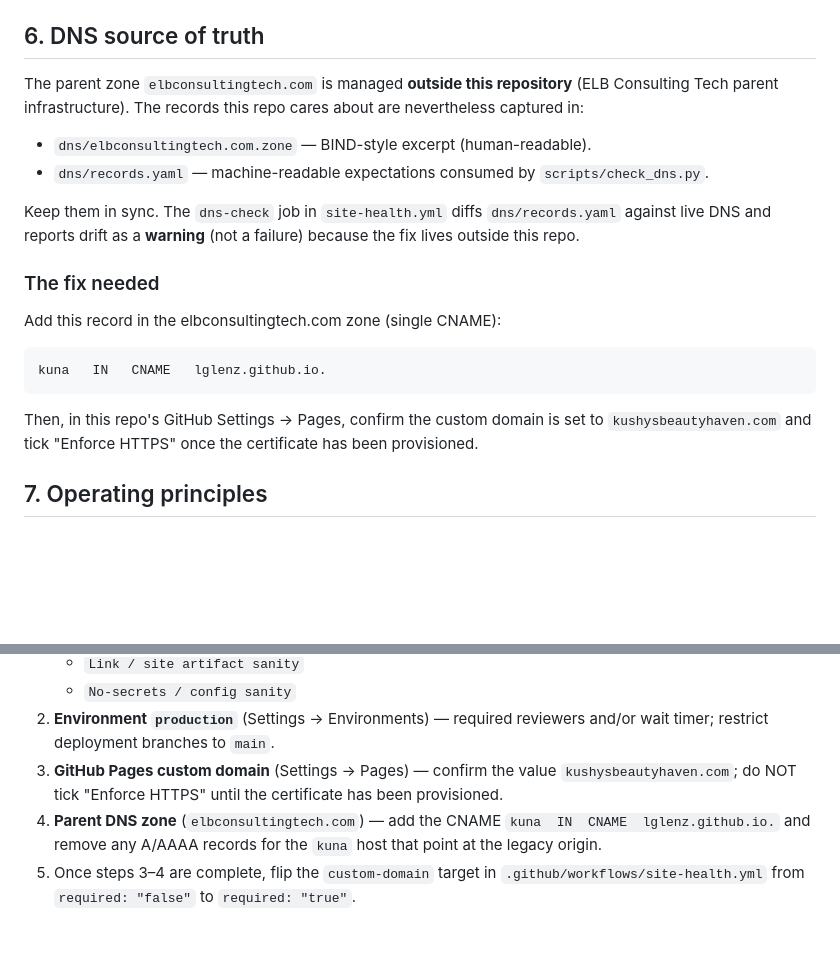
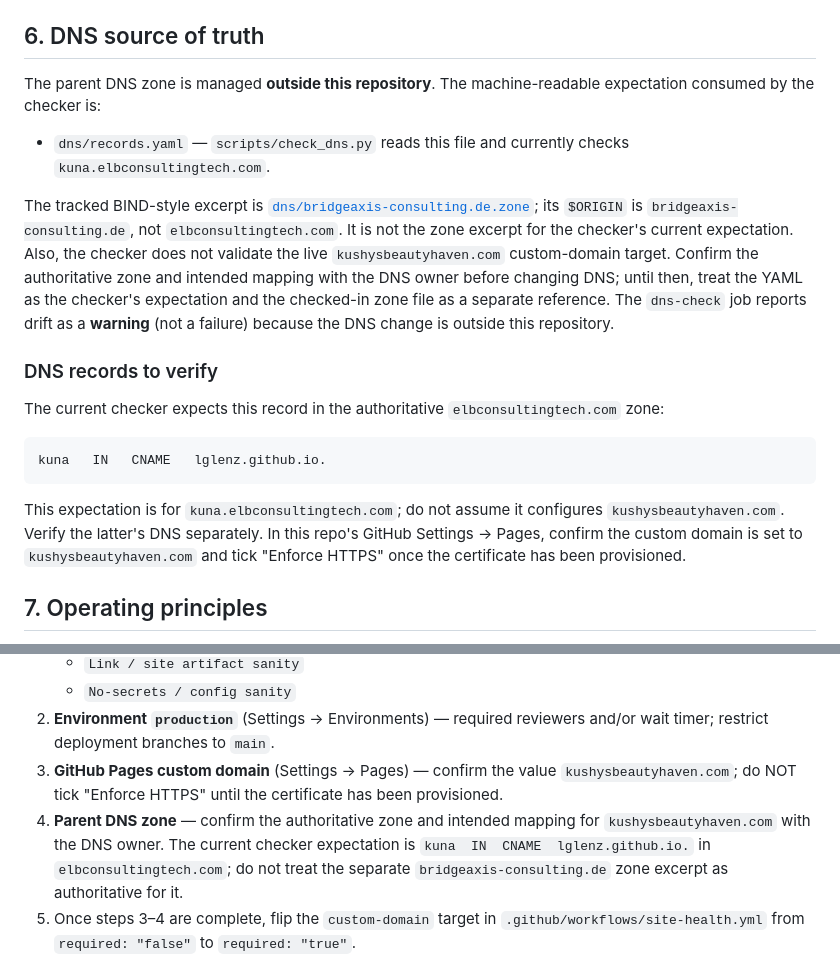
Before and after one commit to LGLenz/kuna-beauty-salon-website, a Markdown page: docs/Operating-Model.md, 2 parts joined by grey strips. GitHub-like rendering; blank space fills up the shorter version.

````diff
--- a/docs/Operating-Model.md
+++ b/docs/Operating-Model.md
@@ -143,29 +143,37 @@ When the scheduled run fails, an issue is opened with label `site-health`.
 
 ## 6. DNS source of truth
 
-The parent zone `elbconsultingtech.com` is managed **outside this
-repository** (ELB Consulting Tech parent infrastructure). The records
-this repo cares about are nevertheless captured in:
+The parent DNS zone is managed **outside this repository**. The machine-readable
+expectation consumed by the checker is:
 
-- `dns/elbconsultingtech.com.zone` — BIND-style excerpt (human-readable).
-- `dns/records.yaml` — machine-readable expectations consumed by
-  `scripts/check_dns.py`.
+- `dns/records.yaml` — `scripts/check_dns.py` reads this file and currently
+  checks `kuna.elbconsultingtech.com`.
 
-Keep them in sync. The `dns-check` job in `site-health.yml` diffs
-`dns/records.yaml` against live DNS and reports drift as a **warning**
-(not a failure) because the fix lives outside this repo.
+The tracked BIND-style excerpt is
+[`dns/bridgeaxis-consulting.de.zone`](../dns/bridgeaxis-consulting.de.zone);
+its `$ORIGIN` is `bridgeaxis-consulting.de`, not `elbconsultingtech.com`.
+It is not the zone excerpt for the checker's current expectation. Also, the
+checker does not validate the live `kushysbeautyhaven.com` custom-domain
+target. Confirm the authoritative zone and intended mapping with the DNS owner
+before changing DNS; until then, treat the YAML as the checker's expectation
+and the checked-in zone file as a separate reference. The `dns-check` job
+reports drift as a **warning** (not a failure) because the DNS change is
+outside this repository.
 
-### The fix needed
+### DNS records to verify
 
-Add this record in the elbconsultingtech.com zone (single CNAME):
+The current checker expects this record in the authoritative
+`elbconsultingtech.com` zone:
 
 ```dns
 kuna   IN   CNAME   lglenz.github.io.
 ```
 
-Then, in this repo's GitHub Settings → Pages, confirm the custom domain is
-set to `kushysbeautyhaven.com` and tick "Enforce HTTPS" once the
-certificate has been provisioned.
+This expectation is for `kuna.elbconsultingtech.com`; do not assume it
+configures `kushysbeautyhaven.com`. Verify the latter's DNS separately. In this
+repo's GitHub Settings → Pages, confirm the custom domain is set to
+`kushysbeautyhaven.com` and tick "Enforce HTTPS" once the certificate has
+been provisioned.
 
 ## 7. Operating principles
 
@@ -208,9 +216,11 @@ certificate has been provisioned.
 3. **GitHub Pages custom domain** (Settings → Pages) — confirm the value
    `kushysbeautyhaven.com`; do NOT tick "Enforce HTTPS" until the
    certificate has been provisioned.
-4. **Parent DNS zone** (`elbconsultingtech.com`) — add the CNAME
-   `kuna  IN  CNAME  lglenz.github.io.` and remove any A/AAAA records
-   for the `kuna` host that point at the legacy origin.
+4. **Parent DNS zone** — confirm the authoritative zone and intended mapping
+   for `kushysbeautyhaven.com` with the DNS owner. The current checker
+   expectation is `kuna  IN  CNAME  lglenz.github.io.` in
+   `elbconsultingtech.com`; do not treat the separate
+   `bridgeaxis-consulting.de` zone excerpt as authoritative for it.
 5. Once steps 3–4 are complete, flip the `custom-domain` target in
    `.github/workflows/site-health.yml` from `required: "false"` to
    `required: "true"`.
````
Also changed, not shown: README.md (+7 -4 lines).
